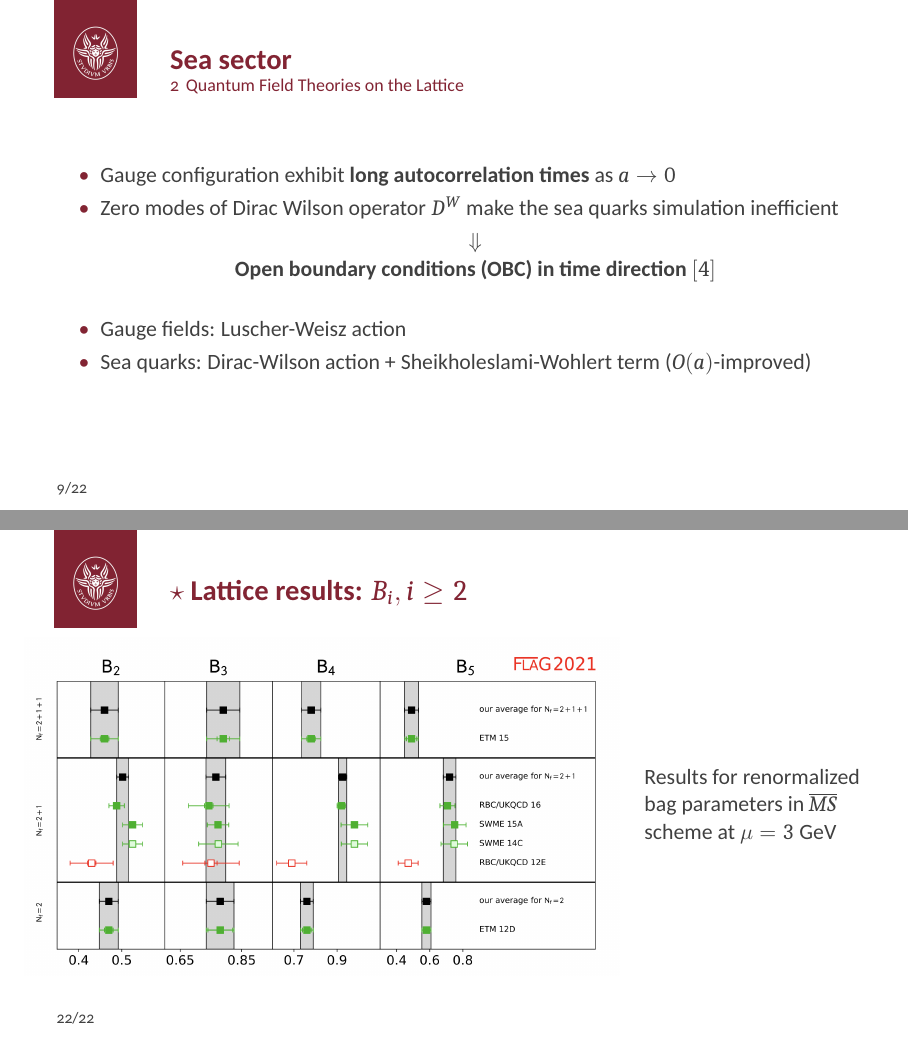
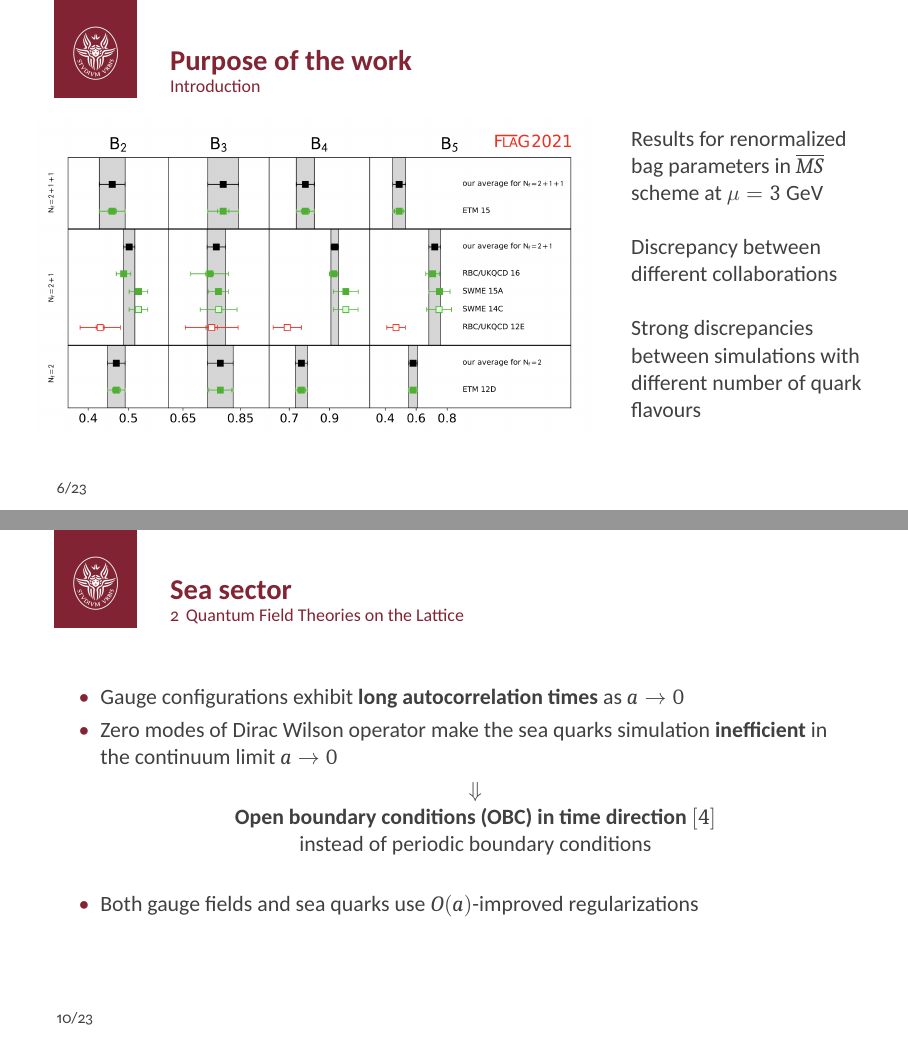
Before and after one commit to emanuelitoss/thesis-docs, LaTeX slides (latex-docs/slides-defense/slidesMSc.tex): pages 10 and 31 of 31 before the commit and pages 7 and 11 of 31 after it, joined at a grey line. The pictures show the PDF file latex-docs/slides-defense/slidesMSc.pdf that the author committed with the source.

Commit message:
versione consegnata

```diff
--- a/latex-docs/slides-defense/slidesMSc.tex
+++ b/latex-docs/slides-defense/slidesMSc.tex
@@ -81,9 +81,25 @@
       \centering
       Non perturbative computation of bare bag parameters $B_i$
       $$\downarrow$$
-      Path integral formalism - lattice QCD
+      Path integral formalism $-$ Lattice QCD
       $$\downarrow$$
       Coordinated Lattice Simulations (CLS) gauge configurations with $N_f = 2+1 $\\ sea quarks and open boundary conditions (OBC) in time direction
+\end{frame}
+
+\begin{frame}{Purpose of the work}
+      \framesubtitle{Introduction}
+      \begin{columns}
+            \begin{column}{0.7\textwidth}
+                  \includegraphics[width=\textwidth]{assets/Bi3GeV-falg2021.png}
+            \end{column}
+            \begin{column}{0.3\textwidth}
+                  Results for renormalized bag parameters in $\overline{MS}$ scheme at $\mu = 3$ GeV
+                  \\ \vspace{\baselineskip}
+                  Discrepancy between different collaborations
+                  \\ \vspace{\baselineskip}
+                  Strong discrepancies between simulations with different number of quark flavours
+            \end{column}
+      \end{columns}
 \end{frame}
 
 \section{Quantum Field Theories on the Lattice}
@@ -122,16 +139,14 @@
 
 \begin{frame}{Sea sector}
       \begin{itemize}%[<+->]
-            \item Gauge configuration exhibit {\bf long autocorrelation times} as $a\rightarrow 0$
-            \item Zero modes of Dirac Wilson operator $D^W$ make the sea quarks simulation inefficient
+            \item Gauge configurations exhibit {\bf long autocorrelation times} as $a\rightarrow 0$
+            \item Zero modes of Dirac Wilson operator make the sea quarks simulation {\bf inefficient} in the continuum limit $a\rightarrow 0$
             \item[]\begin{center}
                   $\Downarrow$\\
-                  {\bf Open boundary conditions (OBC) in time direction} $[4]$
+                  {\bf Open boundary conditions (OBC) in time direction} $[4]$\\
+                  instead of periodic boundary conditions
                   \end{center}\vspace{\baselineskip}
-            %% \item Restoration of connection of gauge fields space
-            %% \\IR protection against null eigenvalues of $D^W$
-            \item Gauge fields: Luscher-Weisz action
-            \item Sea quarks: Dirac-Wilson action + Sheikholeslami-Wohlert term ($O(a)$-improved)
+            \item Both gauge fields and sea quarks use $O(a)$-improved regularizations
       \end{itemize}
 \end{frame}
 
@@ -418,16 +437,4 @@
       \end{columns}
 \end{frame}
 
-\begin{frame}[noframenumbering]{$\star$ Lattice results: $B_i, i \ge 2$}
-      \framesubtitle{\hspace*{1pt}}
-      \begin{columns}
-            \begin{column}{0.75\textwidth}
-                  \includegraphics[width=\textwidth]{assets/Bi3GeV-falg2021.png}
-            \end{column}
-            \begin{column}{0.3\textwidth}
-                  Results for renormalized bag parameters in $\overline{MS}$ scheme at $\mu = 3$ GeV
-            \end{column}
-      \end{columns}
-\end{frame}
-
 \end{document}
```
Also changed, not shown: latex-docs/slides-defense/slidesMSc.pdf, latex-docs/slides-defense/slidesMSc.tex (25 more changed lines), 1 other file. Lines whose indentation alone changed are shown as unchanged.
